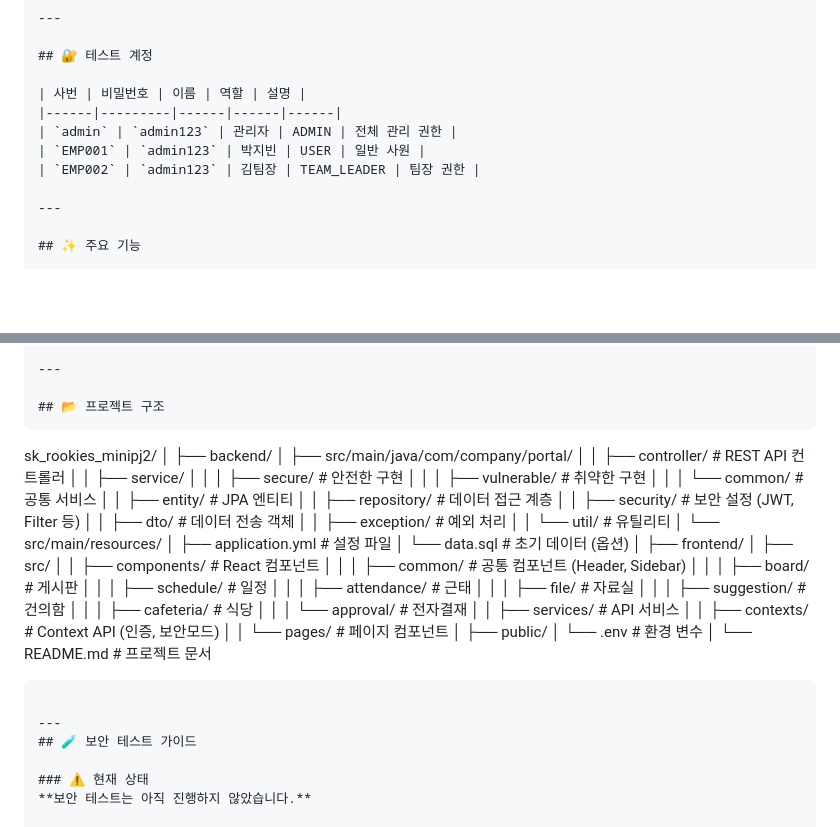
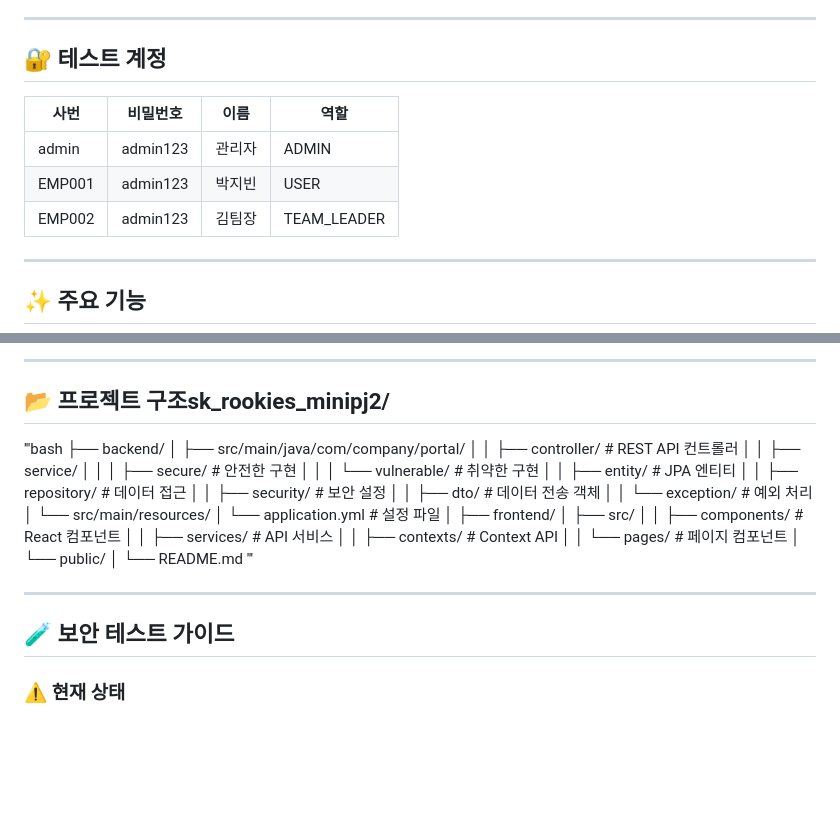
Before and after one commit to jibin1018/sk_rookies_minipj2, a Markdown page: README.md, 2 parts joined by grey strips. Drawn GitHub-style; blank space fills up the shorter version.

````diff
--- a/README.md
+++ b/README.md
@@ -124,11 +126,11 @@ npm start
 
 ## 🔐 테스트 계정
 
-| 사번 | 비밀번호 | 이름 | 역할 | 설명 |
-|------|---------|------|------|------|
-| `admin` | `admin123` | 관리자 | ADMIN | 전체 관리 권한 |
-| `EMP001` | `admin123` | 박지빈 | USER | 일반 사원 |
-| `EMP002` | `admin123` | 김팀장 | TEAM_LEADER | 팀장 권한 |
+| 사번 | 비밀번호 | 이름 | 역할 |
+|------|---------|------|------|
+| admin | admin123 | 관리자 | ADMIN |
+| EMP001 | admin123 | 박지빈 | USER |
+| EMP002 | admin123 | 김팀장 | TEAM_LEADER |
 
 ---
 
@@ -198,48 +200,35 @@ npm start
 
 ---
 
-## 📂 프로젝트 구조
-```
-sk_rookies_minipj2/
-│
+## 📂 프로젝트 구조sk_rookies_minipj2/
+'''bash
 ├── backend/
 │   ├── src/main/java/com/company/portal/
-│   │   ├── controller/              # REST API 컨트롤러
+│   │   ├── controller/        # REST API 컨트롤러
 │   │   ├── service/
-│   │   │   ├── secure/             # 안전한 구현
-│   │   │   ├── vulnerable/         # 취약한 구현
-│   │   │   └── common/             # 공통 서비스
-│   │   ├── entity/                 # JPA 엔티티
-│   │   ├── repository/             # 데이터 접근 계층
-│   │   ├── security/               # 보안 설정 (JWT, Filter 등)
-│   │   ├── dto/                    # 데이터 전송 객체
-│   │   ├── exception/              # 예외 처리
-│   │   └── util/                   # 유틸리티
+│   │   │   ├── secure/       # 안전한 구현
+│   │   │   └── vulnerable/   # 취약한 구현
+│   │   ├── entity/           # JPA 엔티티
+│   │   ├── repository/       # 데이터 접근
+│   │   ├── security/         # 보안 설정
+│   │   ├── dto/              # 데이터 전송 객체
+│   │   └── exception/        # 예외 처리
 │   └── src/main/resources/
-│       ├── application.yml         # 설정 파일
-│       └── data.sql                # 초기 데이터 (옵션)
+│       └── application.yml   # 설정 파일
 │
 ├── frontend/
 │   ├── src/
-│   │   ├── components/             # React 컴포넌트
-│   │   │   ├── common/            # 공통 컴포넌트 (Header, Sidebar)
-│   │   │   ├── board/             # 게시판
-│   │   │   ├── schedule/          # 일정
-│   │   │   ├── attendance/        # 근태
-│   │   │   ├── file/              # 자료실
-│   │   │   ├── suggestion/        # 건의함
-│   │   │   ├── cafeteria/         # 식당
-│   │   │   └── approval/          # 전자결재
-│   │   ├── services/              # API 서비스
-│   │   ├── contexts/              # Context API (인증, 보안모드)
-│   │   └── pages/                 # 페이지 컴포넌트
-│   ├── public/
-│   └── .env                        # 환경 변수
+│   │   ├── components/       # React 컴포넌트
+│   │   ├── services/         # API 서비스
+│   │   ├── contexts/         # Context API
+│   │   └── pages/            # 페이지 컴포넌트
+│   └── public/
 │
-└── README.md                       # 프로젝트 문서
-```
+└── README.md
+'''
 
 ---
+
 ## 🧪 보안 테스트 가이드
 
 ### ⚠️ 현재 상태
````
Also changed, not shown: other parts of README.md (+38 -36 lines).
